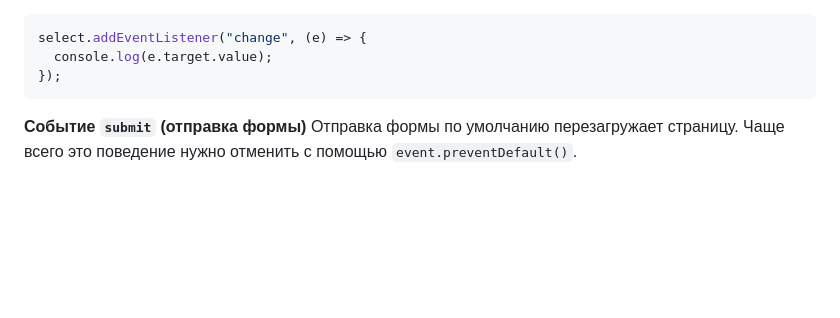
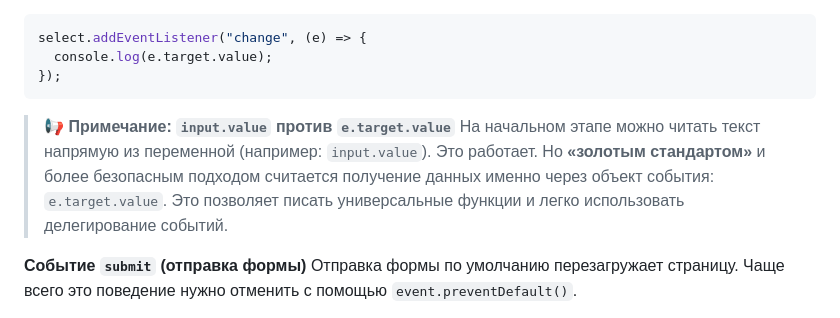
Before and after one commit to ShevchenkoOl/FrontEnd_rus, a Markdown page: JavaScript/lekce9.md, the part around the change. Rendered like a GitHub page; blank space fills up the shorter version.

Commit message:
Update lekce9.md with input value handling note
Added note about using e.target.value for event handling.

````diff
--- a/JavaScript/lekce9.md
+++ b/JavaScript/lekce9.md
@@ -164,6 +164,8 @@ select.addEventListener("change", (e) => {
   console.log(e.target.value);
 });
 ```
+>📢 **Примечание: `input.value` против `e.target.value`**
+>На начальном этапе можно читать текст напрямую из переменной (например: `input.value`). Это работает. Но **«золотым стандартом»** и более безопасным подходом считается получение данных именно через объект события: `e.target.value`. Это позволяет писать универсальные функции и легко использовать делегирование событий.
 
 **Событие `submit` (отправка формы)**
 Отправка формы по умолчанию перезагружает страницу. Чаще всего это поведение нужно отменить с помощью `event.preventDefault()`.
````
